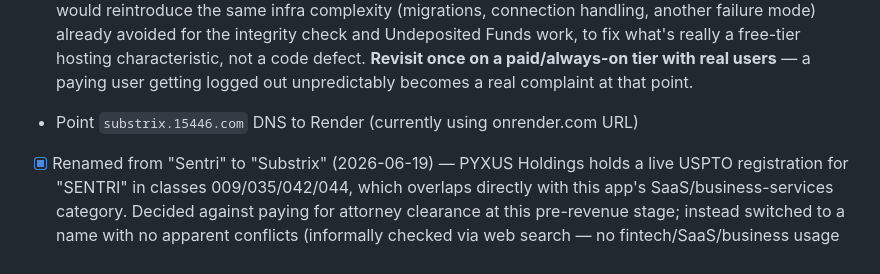
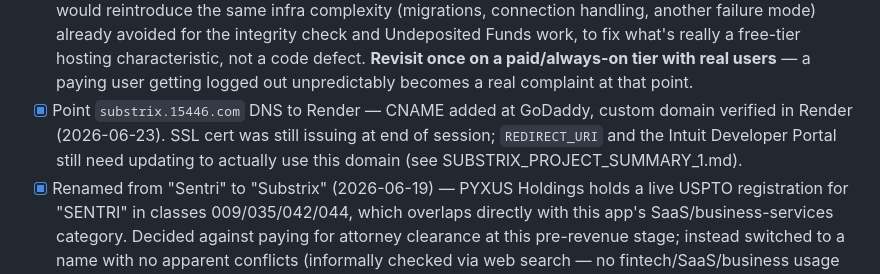
Before and after one commit to 15446LLC/substrix, a Markdown page: ROADMAP.md, the part around the change. Drawn GitHub-style.

```diff
--- a/ROADMAP.md
+++ b/ROADMAP.md
@@ -111,7 +111,9 @@ A structured validation layer that every module feeds into, designed so a user c
   already avoided for the integrity check and Undeposited Funds work, to fix what's really a free-tier
   hosting characteristic, not a code defect. **Revisit once on a paid/always-on tier with real users** —
   a paying user getting logged out unpredictably becomes a real complaint at that point.
-- Point `substrix.15446.com` DNS to Render (currently using onrender.com URL)
+- [x] Point `substrix.15446.com` DNS to Render — CNAME added at GoDaddy, custom domain verified in Render
+  (2026-06-23). SSL cert was still issuing at end of session; `REDIRECT_URI` and the Intuit Developer
+  Portal still need updating to actually use this domain (see SUBSTRIX_PROJECT_SUMMARY_1.md).
 - [x] Renamed from "Sentri" to "Substrix" (2026-06-19) — PYXUS Holdings holds a live USPTO registration for
   "SENTRI" in classes 009/035/042/044, which overlaps directly with this app's SaaS/business-services
   category. Decided against paying for attorney clearance at this pre-revenue stage; instead switched to a
```
Also changed, not shown: SUBSTRIX_PROJECT_SUMMARY_1.md (+22 -0 lines).
